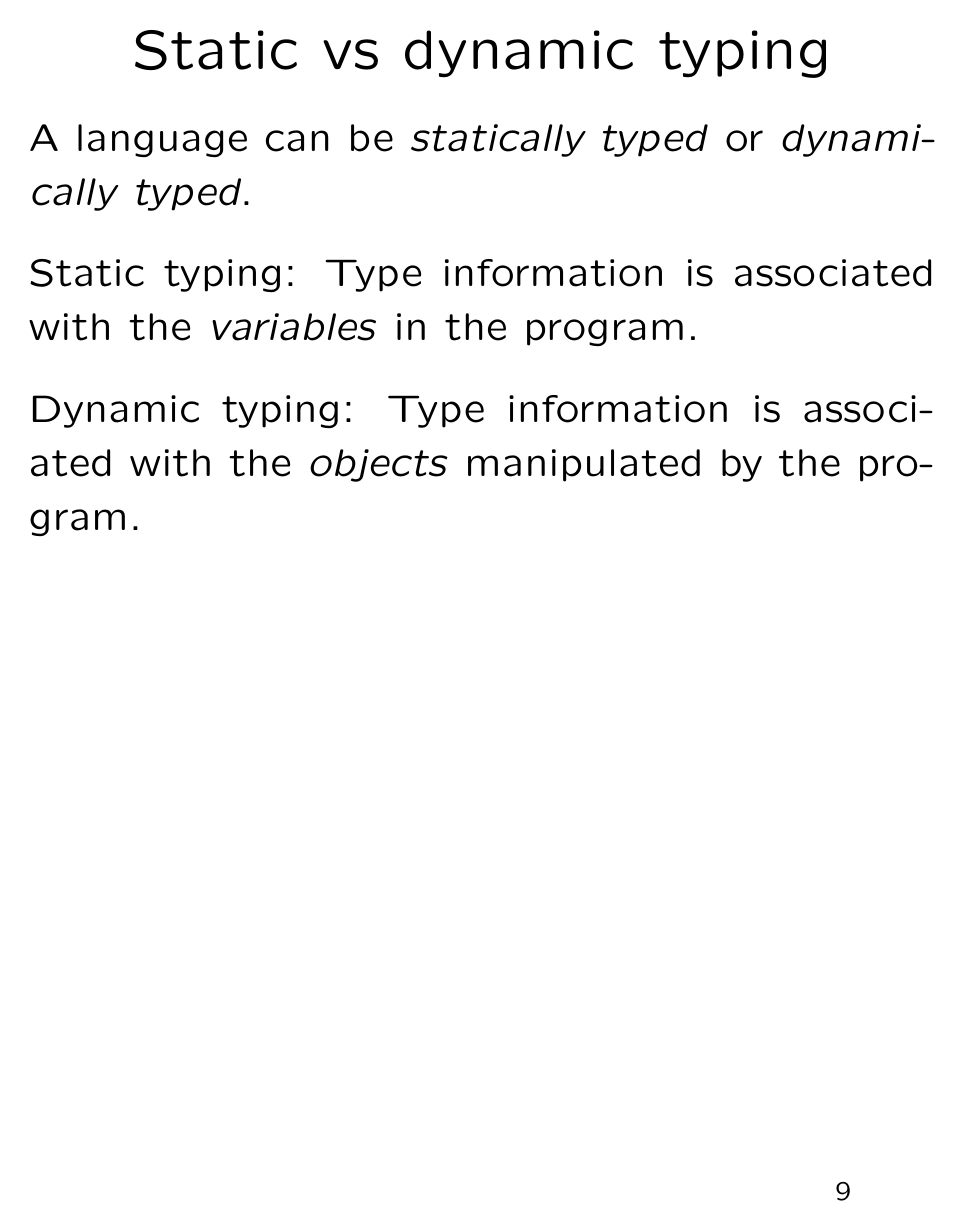
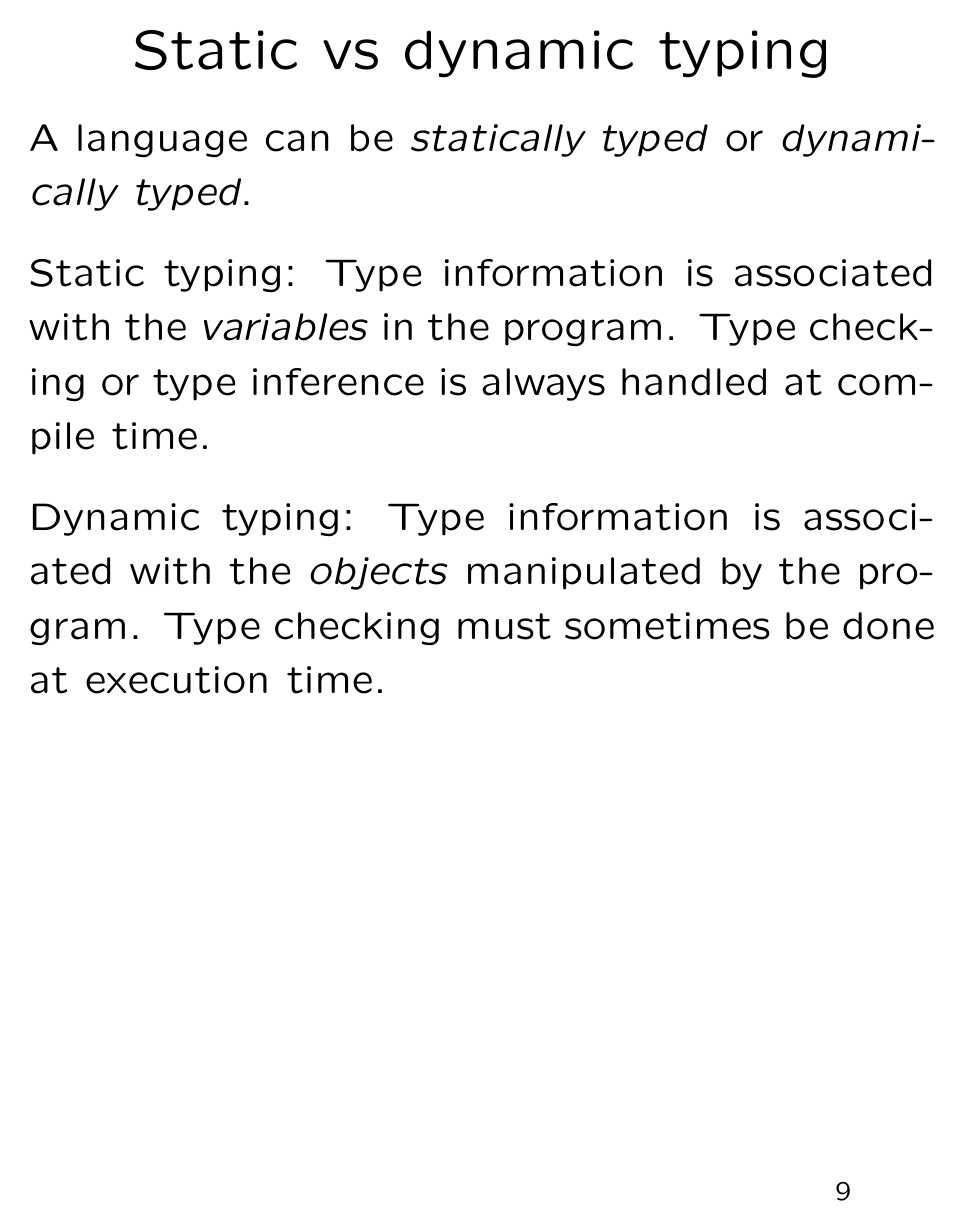
Before and after one commit to robert-strandh/Seminars, LaTeX slides (Choosing-a-language/choosing-language.tex): page 9 of 9. Compiled offline with pdfLaTeX; a LaTeX package or settings file that is missing is left out.

Commit message:
Improve slide on static/dynamic typing.

```diff
--- a/Choosing-a-language/choosing-language.tex
+++ b/Choosing-a-language/choosing-language.tex
@@ -174,10 +174,12 @@ A language can be \emph{statically typed} or \emph{dynamically
   typed}.
 
 Static typing: Type information is associated with the
-\emph{variables} in the program.
+\emph{variables} in the program.  Type checking or type inference is
+always handled at compile time.
 
 Dynamic typing: Type information is associated with the \emph{objects}
-manipulated by the program.
+manipulated by the program.  Type checking must sometimes be done at
+execution time.
 
 \vfill\end{slide}
 %-----------------------------------------------------------
```
